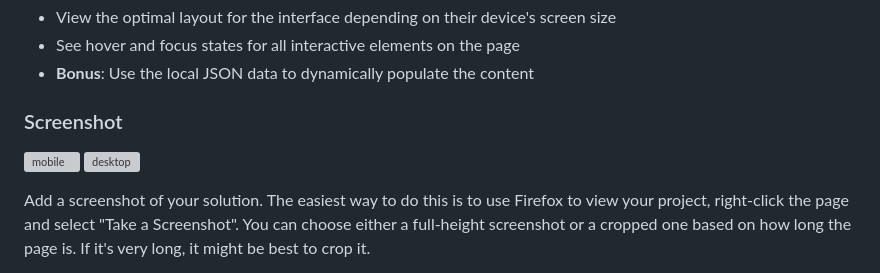
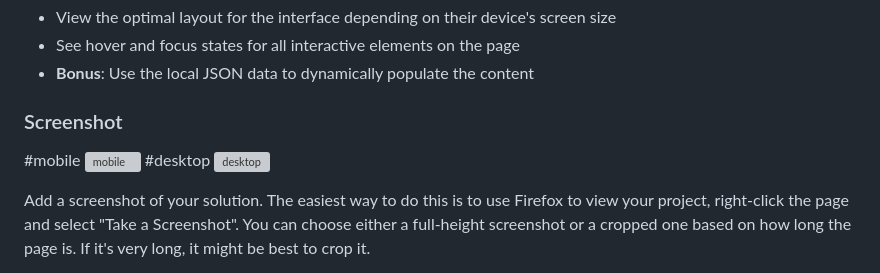
Before and after one commit to indy-stack/summaryComponent, a Markdown page: README-template.md, the part around the change. Drawn GitHub-style; grey boxes are pictures that could not be loaded.

```diff
--- a/README-template.md
+++ b/README-template.md
@@ -29,8 +29,9 @@ Users should be able to:
 - **Bonus**: Use the local JSON data to dynamically populate the content
 
 ### Screenshot
-
+#mobile
 ![mobile](https://github.com/indy-stack/summaryComponent/assets/74520336/76dfb682-f833-41f0-9f69-dc3c17a01f38)
+#desktop
 ![desktop](https://github.com/indy-stack/summaryComponent/assets/74520336/6adec657-21a6-40c2-9e87-a64d544e28cb)
 
 
```
